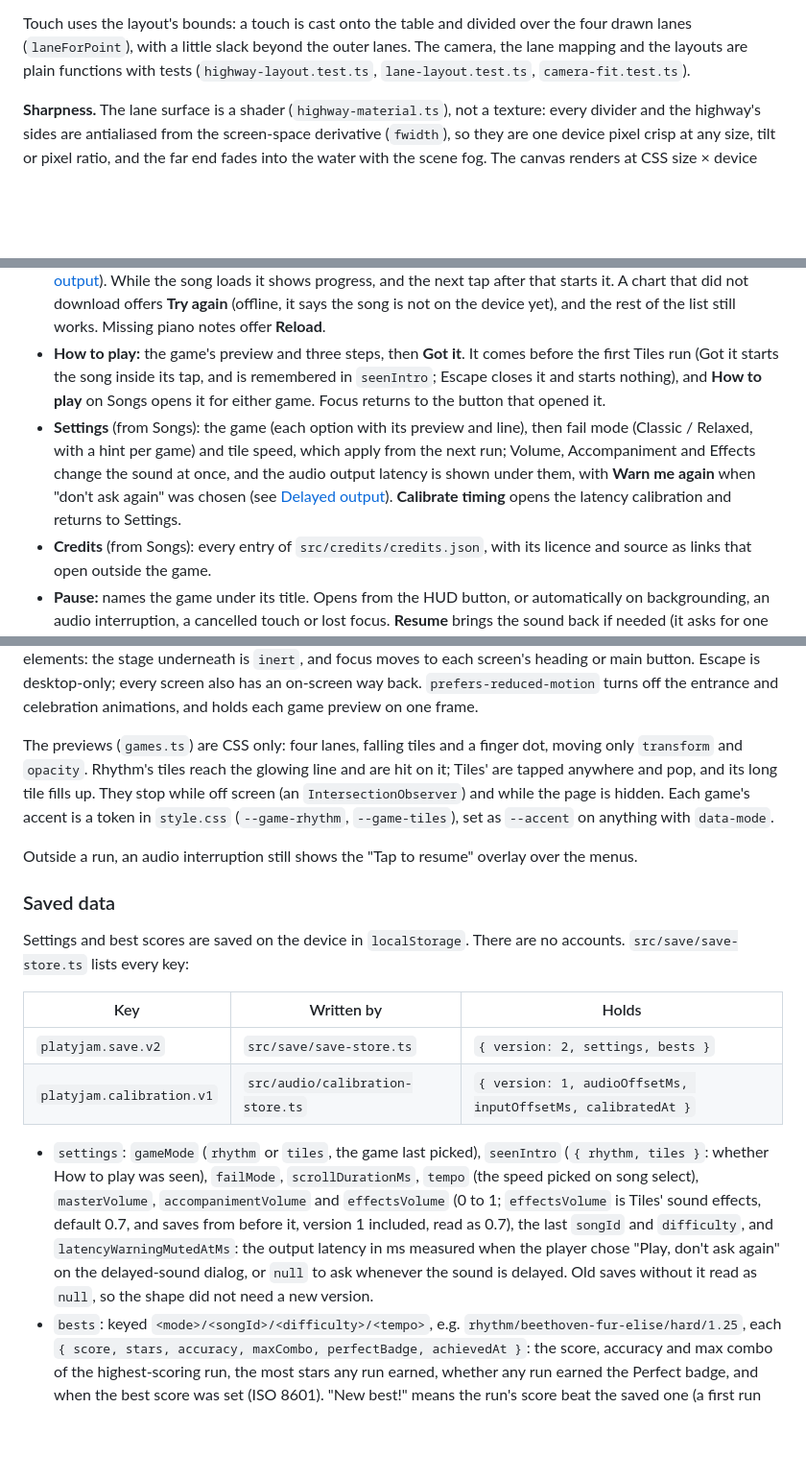
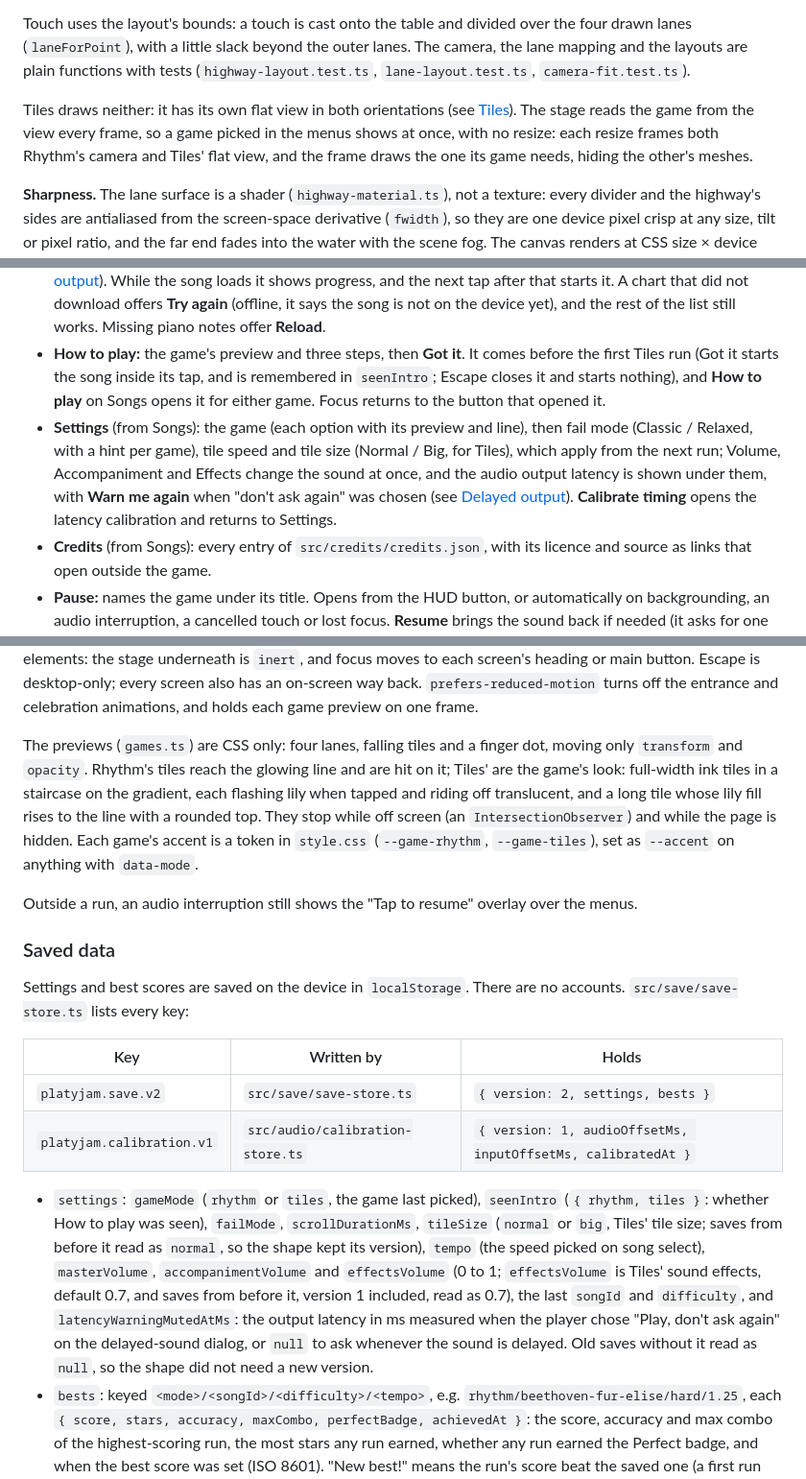
Before and after one commit to JeffreyVdb/PlatyJam, a Markdown page: README.md, 3 parts joined by grey strips. Shown at 96% size. Drawn GitHub-style; blank space fills up the shorter version.

```diff
--- a/README.md
+++ b/README.md
@@ -309,6 +309,8 @@ A layout owns the lane length (`far`, `near`), the tile and hit-line sizes, the
 
 Touch uses the layout's bounds: a touch is cast onto the table and divided over the four drawn lanes (`laneForPoint`), with a little slack beyond the outer lanes. The camera, the lane mapping and the layouts are plain functions with tests (`highway-layout.test.ts`, `lane-layout.test.ts`, `camera-fit.test.ts`).
 
+Tiles draws neither: it has its own flat view in both orientations (see [Tiles](#tiles)). The stage reads the game from the view every frame, so a game picked in the menus shows at once, with no resize: each resize frames both Rhythm's camera and Tiles' flat view, and the frame draws the one its game needs, hiding the other's meshes.
+
 **Sharpness.** The lane surface is a shader (`highway-material.ts`), not a texture: every divider and the highway's sides are antialiased from the screen-space derivative (`fwidth`), so they are one device pixel crisp at any size, tilt or pixel ratio, and the far end fades into the water with the scene fog. The canvas renders at CSS size × device pixel ratio (capped at 2, `app/viewport.ts`), and MSAA stays off at 2× density (`antialias: window.devicePixelRatio < 2`). Draw calls stay at eleven.
 
 ### Tiles
@@ -338,14 +345,14 @@ The second game, in the style of Magic Tiles 3, on the same songs, charts, diffi
 - **Home:** the title and a card per game, **Rhythm** and **Tiles**, side by side in landscape and stacked in portrait. Each card has the game's name, icon, accent colour, one line about it and a looping preview of it being played. A tap on a card picks that game and opens the songs; that first tap also unlocks the audio. Enter (or Space) opens the game picked last.
 - **Songs:** the catalog, gentlest first, under a badge naming the game in its accent colour, with **Change game** (back to Home) and **How to play**. Easy / Normal / Hard tabs pick the difficulty, and each song shows its best stars and score in this game for that difficulty at the chosen speed. The panel has the speed (0.75× to 1.5×) and the **Play** tile. Every song is unlocked. Picking a song, difficulty or speed calls `load()` at once, so the chart and piano load while the player chooses; a chart already downloaded is reused. Play calls `start()` inside the tap, unless the sound is delayed (wireless headphones): then a dialog asks first (see [Delayed output](#delayed-output-wireless-headphones)). While the song loads it shows progress, and the next tap after that starts it. A chart that did not download offers **Try again** (offline, it says the song is not on the device yet), and the rest of the list still works. Missing piano notes offer **Reload**.
 - **How to play:** the game's preview and three steps, then **Got it**. It comes before the first Tiles run (Got it starts the song inside its tap, and is remembered in `seenIntro`; Escape closes it and starts nothing), and **How to play** on Songs opens it for either game. Focus returns to the button that opened it.
-- **Settings** (from Songs): the game (each option with its preview and line), then fail mode (Classic / Relaxed, with a hint per game) and tile speed, which apply from the next run; Volume, Accompaniment and Effects change the sound at once, and the audio output latency is shown under them, with **Warn me again** when "don't ask again" was chosen (see [Delayed output](#delayed-output-wireless-headphones)). **Calibrate timing** opens the latency calibration and returns to Settings.
+- **Settings** (from Songs): the game (each option with its preview and line), then fail mode (Classic / Relaxed, with a hint per game), tile speed and tile size (Normal / Big, for Tiles), which apply from the next run; Volume, Accompaniment and Effects change the sound at once, and the audio output latency is shown under them, with **Warn me again** when "don't ask again" was chosen (see [Delayed output](#delayed-output-wireless-headphones)). **Calibrate timing** opens the latency calibration and returns to Settings.
 - **Credits** (from Songs): every entry of `src/credits/credits.json`, with its licence and source as links that open outside the game.
 - **Pause:** names the game under its title. Opens from the HUD button, or automatically on backgrounding, an audio interruption, a cancelled touch or lost focus. **Resume** brings the sound back if needed (it asks for one more tap when the first did not), then counts 3-2-1 over the lanes; the countdown lets touches through, so held lanes can be reclaimed. **Restart** and **Quit** (to the songs) are there too.
 - **Results:** the game, cleared or failed, score, stars, accuracy, max combo, the game's counts (Perfect / Good / Miss, or Cleared / Missed), and **New best!** when the run beat the saved best in that game for that song, difficulty and speed (a failed run counts). **Retry** or **Song list**.
 
 Keys: Enter is the screen's main action (Home → the last game's songs, Play, Retry, Resume); Escape goes back (Settings and Credits → Songs → Home), closes How to play and the delayed-sound dialog, pauses and resumes during a run, and leaves the results for the songs. Lanes are D F J K, a mouse click, or touch. Overlays are plain elements: the stage underneath is `inert`, and focus moves to each screen's heading or main button. Escape is desktop-only; every screen also has an on-screen way back. `prefers-reduced-motion` turns off the entrance and celebration animations, and holds each game preview on one frame.
 
-The previews (`games.ts`) are CSS only: four lanes, falling tiles and a finger dot, moving only `transform` and `opacity`. Rhythm's tiles reach the glowing line and are hit on it; Tiles' are tapped anywhere and pop, and its long tile fills up. They stop while off screen (an `IntersectionObserver`) and while the page is hidden. Each game's accent is a token in `style.css` (`--game-rhythm`, `--game-tiles`), set as `--accent` on anything with `data-mode`.
+The previews (`games.ts`) are CSS only: four lanes, falling tiles and a finger dot, moving only `transform` and `opacity`. Rhythm's tiles reach the glowing line and are hit on it; Tiles' are the game's look: full-width ink tiles in a staircase on the gradient, each flashing lily when tapped and riding off translucent, and a long tile whose lily fill rises to the line with a rounded top. They stop while off screen (an `IntersectionObserver`) and while the page is hidden. Each game's accent is a token in `style.css` (`--game-rhythm`, `--game-tiles`), set as `--accent` on anything with `data-mode`.
 
 Outside a run, an audio interruption still shows the "Tap to resume" overlay over the menus.
 
@@ -358,7 +365,7 @@ Settings and best scores are saved on the device in `localStorage`. There are no
 | `platyjam.save.v2`        | `src/save/save-store.ts`         | `{ version: 2, settings, bests }`                            |
 | `platyjam.calibration.v1` | `src/audio/calibration-store.ts` | `{ version: 1, audioOffsetMs, inputOffsetMs, calibratedAt }` |
 
-- `settings`: `gameMode` (`rhythm` or `tiles`, the game last picked), `seenIntro` (`{ rhythm, tiles }`: whether How to play was seen), `failMode`, `scrollDurationMs`, `tempo` (the speed picked on song select), `masterVolume`, `accompanimentVolume` and `effectsVolume` (0 to 1; `effectsVolume` is Tiles' sound effects, default 0.7, and saves from before it, version 1 included, read as 0.7), the last `songId` and `difficulty`, and `latencyWarningMutedAtMs`: the output latency in ms measured when the player chose "Play, don't ask again" on the delayed-sound dialog, or `null` to ask whenever the sound is delayed. Old saves without it read as `null`, so the shape did not need a new version.
+- `settings`: `gameMode` (`rhythm` or `tiles`, the game last picked), `seenIntro` (`{ rhythm, tiles }`: whether How to play was seen), `failMode`, `scrollDurationMs`, `tileSize` (`normal` or `big`, Tiles' tile size; saves from before it read as `normal`, so the shape kept its version), `tempo` (the speed picked on song select), `masterVolume`, `accompanimentVolume` and `effectsVolume` (0 to 1; `effectsVolume` is Tiles' sound effects, default 0.7, and saves from before it, version 1 included, read as 0.7), the last `songId` and `difficulty`, and `latencyWarningMutedAtMs`: the output latency in ms measured when the player chose "Play, don't ask again" on the delayed-sound dialog, or `null` to ask whenever the sound is delayed. Old saves without it read as `null`, so the shape did not need a new version.
 - `bests`: keyed `<mode>/<songId>/<difficulty>/<tempo>`, e.g. `rhythm/beethoven-fur-elise/hard/1.25`, each `{ score, stars, accuracy, maxCombo, perfectBadge, achievedAt }`: the score, accuracy and max combo of the highest-scoring run, the most stars any run earned, whether any run earned the Perfect badge, and when the best score was set (ISO 8601). "New best!" means the run's score beat the saved one (a first run must score above 0); it is decided before saving.
 - **Writing:** every change is saved at once, and again on the lifecycle `pause`.
 - **Version 1** (`platyjam.save.v1`, before there were two games): read when there is no version 2 save yet. Its settings carry over with `gameMode: 'rhythm'`, and every best becomes Rhythm's (`<key>` → `rhythm/<key>`). The version 1 key is never written or removed, so an older build still finds it; the first change writes version 2.
```
Also changed, not shown: other parts of README.md (+18 -12 lines).
